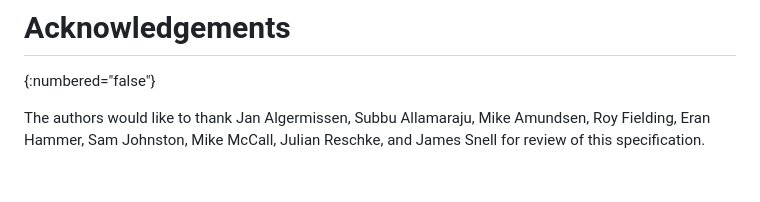
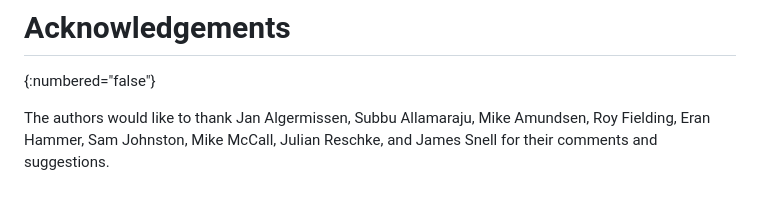
Before and after one commit to ietf-wg-httpapi/rfc7807bis, a Markdown page: draft-ietf-httpapi-rfc7807bis.md, the part around the change. GitHub-like rendering.

Commit message:
tweak ack

```diff
--- a/draft-ietf-httpapi-rfc7807bis.md
+++ b/draft-ietf-httpapi-rfc7807bis.md
@@ -482,4 +482,4 @@ Sam Johnston,
 Mike McCall,
 Julian Reschke, and
 James Snell
-for review of this specification.
+for their comments and suggestions.
```
